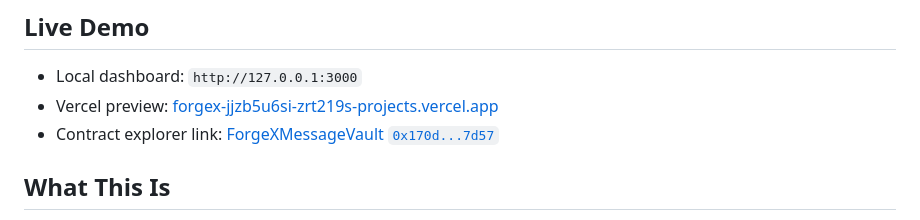
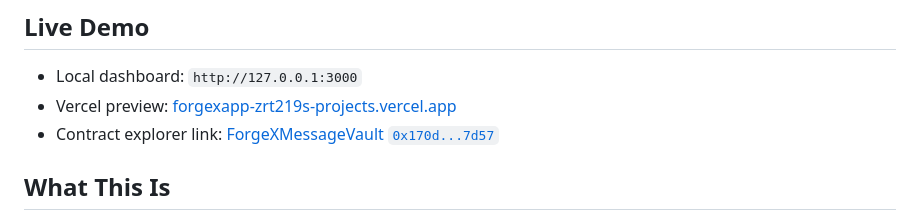
Before and after one commit to zrt219/ForgeX, a Markdown page: README.md, the part around the change. GitHub-like rendering.

Commit message:
docs: point README at forgexapp preview

```diff
--- a/README.md
+++ b/README.md
@@ -7,7 +7,7 @@ The active architecture keeps the backend as orchestration and persistence, not
 ## Live Demo
 
 - Local dashboard: `http://127.0.0.1:3000`
-- Vercel preview: [forgex-jjzb5u6si-zrt219s-projects.vercel.app](https://forgex-jjzb5u6si-zrt219s-projects.vercel.app)
+- Vercel preview: [forgexapp-zrt219s-projects.vercel.app](https://forgexapp-zrt219s-projects.vercel.app)
 - Contract explorer link: [ForgeXMessageVault `0x170d...7d57`](https://explorer.testnet.xrplevm.org/address/0x170d2207bf76e11179aa491f958f10767b697d57)
 
 ## What This Is
```
